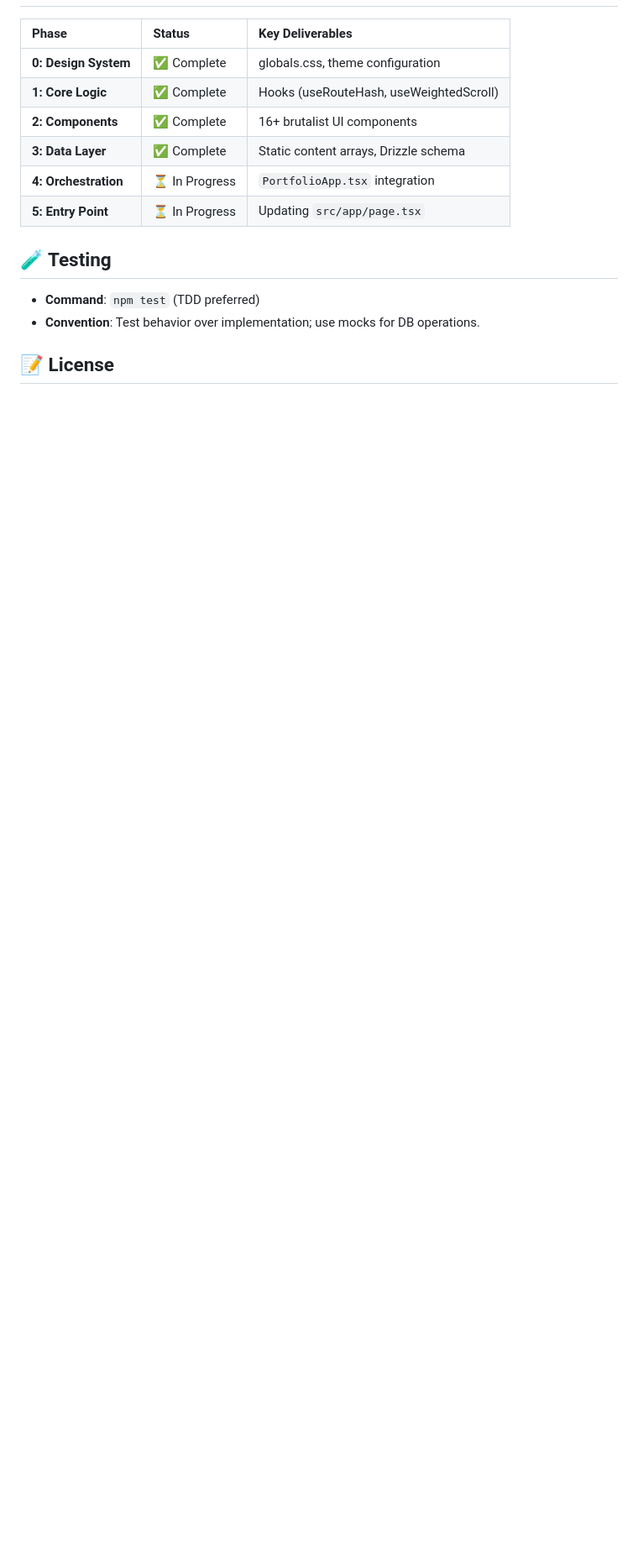
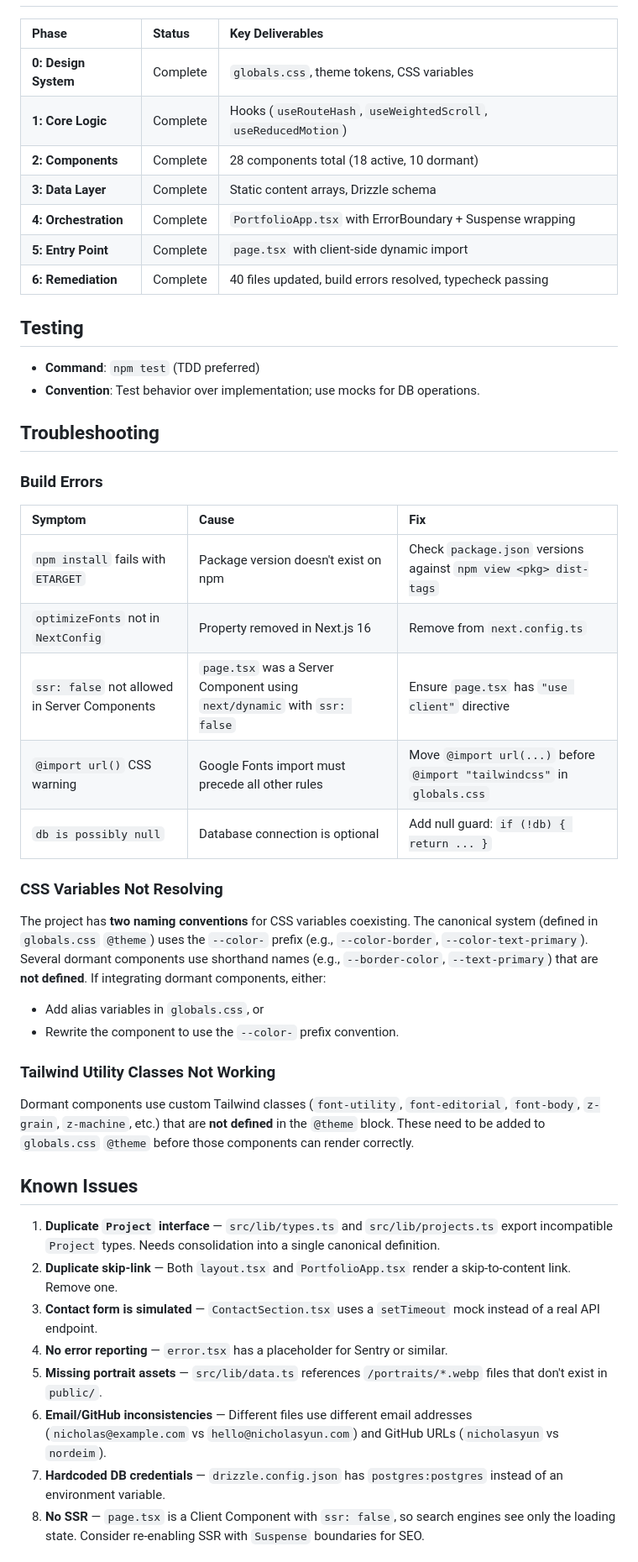
Before and after one commit to nordeim/personal-portfolio-next, a Markdown page: README.md, the part around one of its changes. Shown at 84% size. Rendered like a GitHub page; blank space fills up the shorter version.

```diff
--- a/README.md
+++ b/README.md
@@ -62,14 +74,48 @@ npm run typecheck  # TypeScript validation
 | Phase | Status | Key Deliverables |
 | :--- | :--- | :--- |
-| **0: Design System** | ✅ Complete | globals.css, theme configuration |
-| **1: Core Logic** | ✅ Complete | Hooks (useRouteHash, useWeightedScroll) |
-| **2: Components** | ✅ Complete | 16+ brutalist UI components |
-| **3: Data Layer** | ✅ Complete | Static content arrays, Drizzle schema |
-| **4: Orchestration** | ⏳ In Progress | `PortfolioApp.tsx` integration |
-| **5: Entry Point** | ⏳ In Progress | Updating `src/app/page.tsx` |
+| **0: Design System** | Complete | `globals.css`, theme tokens, CSS variables |
+| **1: Core Logic** | Complete | Hooks (`useRouteHash`, `useWeightedScroll`, `useReducedMotion`) |
+| **2: Components** | Complete | 28 components total (18 active, 10 dormant) |
+| **3: Data Layer** | Complete | Static content arrays, Drizzle schema |
+| **4: Orchestration** | Complete | `PortfolioApp.tsx` with ErrorBoundary + Suspense wrapping |
+| **5: Entry Point** | Complete | `page.tsx` with client-side dynamic import |
+| **6: Remediation** | Complete | 40 files updated, build errors resolved, typecheck passing |
 
-## 🧪 Testing
+## Testing
+
 - **Command**: `npm test` (TDD preferred)
 - **Convention**: Test behavior over implementation; use mocks for DB operations.
 
-## 📝 License
+## Troubleshooting
+
+### Build Errors
+
+| Symptom | Cause | Fix |
+| :--- | :--- | :--- |
+| `npm install` fails with `ETARGET` | Package version doesn't exist on npm | Check `package.json` versions against `npm view <pkg> dist-tags` |
+| `optimizeFonts` not in `NextConfig` | Property removed in Next.js 16 | Remove from `next.config.ts` |
+| `ssr: false` not allowed in Server Components | `page.tsx` was a Server Component using `next/dynamic` with `ssr: false` | Ensure `page.tsx` has `"use client"` directive |
+| `@import url()` CSS warning | Google Fonts import must precede all other rules | Move `@import url(...)` before `@import "tailwindcss"` in `globals.css` |
+| `db is possibly null` | Database connection is optional | Add null guard: `if (!db) { return ... }` |
+
+### CSS Variables Not Resolving
+
+The project has **two naming conventions** for CSS variables coexisting. The canonical system (defined in `globals.css` `@theme`) uses the `--color-` prefix (e.g., `--color-border`, `--color-text-primary`). Several dormant components use shorthand names (e.g., `--border-color`, `--text-primary`) that are **not defined**. If integrating dormant components, either:
+- Add alias variables in `globals.css`, or
+- Rewrite the component to use the `--color-` prefix convention.
+
+### Tailwind Utility Classes Not Working
+
+Dormant components use custom Tailwind classes (`font-utility`, `font-editorial`, `font-body`, `z-grain`, `z-machine`, etc.) that are **not defined** in the `@theme` block. These need to be added to `globals.css` `@theme` before those components can render correctly.
+
+## Known Issues
+
+1. **Duplicate `Project` interface** — `src/lib/types.ts` and `src/lib/projects.ts` export incompatible `Project` types. Needs consolidation into a single canonical definition.
+2. **Duplicate skip-link** — Both `layout.tsx` and `PortfolioApp.tsx` render a skip-to-content link. Remove one.
+3. **Contact form is simulated** — `ContactSection.tsx` uses a `setTimeout` mock instead of a real API endpoint.
+4. **No error reporting** — `error.tsx` has a placeholder for Sentry or similar.
+5. **Missing portrait assets** — `src/lib/data.ts` references `/portraits/*.webp` files that don't exist in `public/`.
+6. **Email/GitHub inconsistencies** — Different files use different email addresses (`nicholas@example.com` vs `hello@nicholasyun.com`) and GitHub URLs (`nicholasyun` vs `nordeim`).
+7. **Hardcoded DB credentials** — `drizzle.config.json` has `postgres:postgres` instead of an environment variable.
+8. **No SSR** — `page.tsx` is a Client Component with `ssr: false`, so search engines see only the loading state. Consider re-enabling SSR with `Suspense` boundaries for SEO.
+
```
Also changed, not shown: other parts of README.md (+56 -20 lines).
